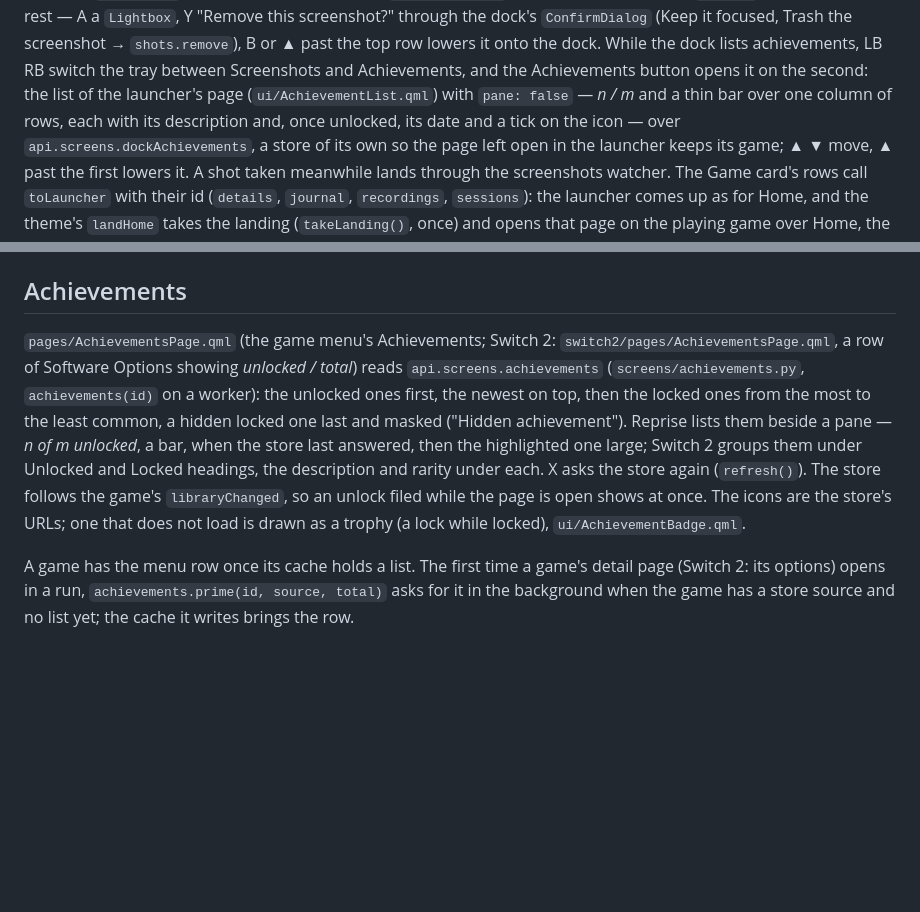
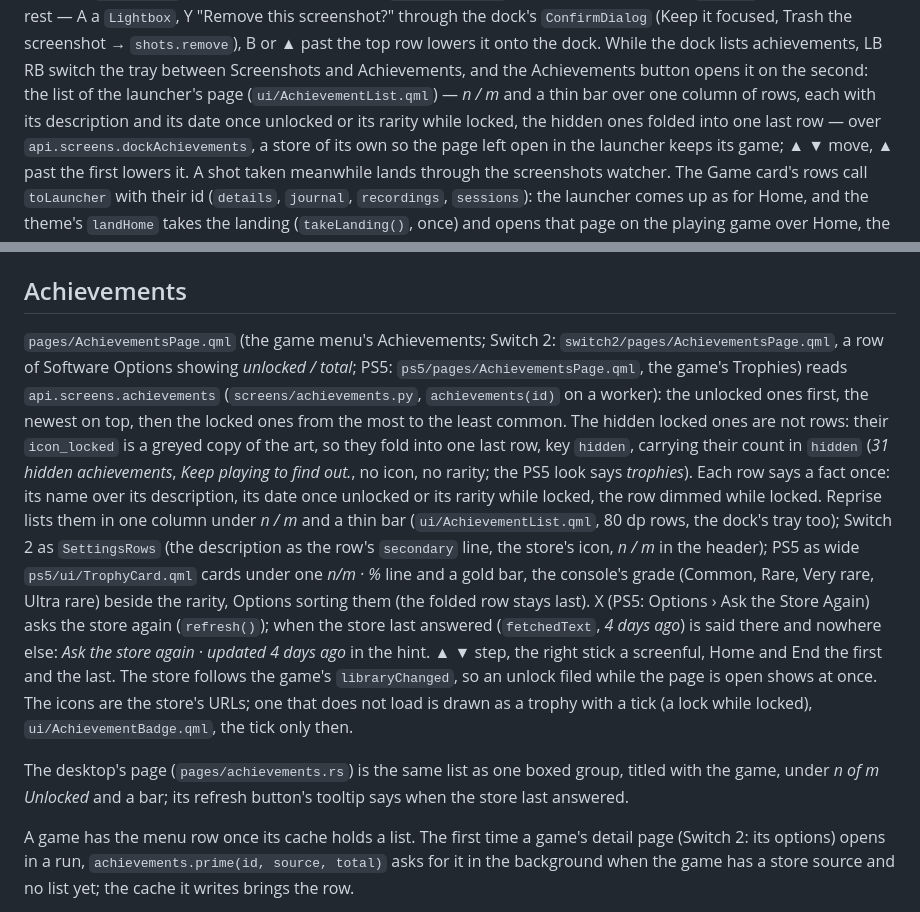
Before and after one commit to ilyasturki/universe, a Markdown page: docs/frontends.md, 2 parts joined by grey strips. Drawn GitHub-style; blank space fills up the shorter version.

Commit message:
docs(frontends): achievements section and dock tray match the lean lists

```diff
--- a/docs/frontends.md
+++ b/docs/frontends.md
@@ -282,8 +282,9 @@ carry no `session`), a hairline, the rest — A a `Lightbox`, Y "Remove this scr
 dock's `ConfirmDialog` (Keep it focused, Trash the screenshot → `shots.remove`), B or ▲ past the top
 row lowers it onto the dock. While the dock lists achievements, LB RB switch the tray between
 Screenshots and Achievements, and the Achievements button opens it on the second: the list of
-the launcher's page (`ui/AchievementList.qml`) with `pane: false` — *n / m* and a thin bar over one
-column of rows, each with its description and, once unlocked, its date and a tick on the icon — over
+the launcher's page (`ui/AchievementList.qml`) — *n / m* and a thin bar over one column of rows,
+each with its description and its date once unlocked or its rarity while locked, the hidden ones
+folded into one last row — over
 `api.screens.dockAchievements`, a store of its own so the page left open in the launcher keeps its
 game; ▲ ▼ move, ▲ past the first lowers it. A shot taken meanwhile lands through the screenshots watcher. The
 Game card's rows call `toLauncher` with their id (`details`, `journal`, `recordings`, `sessions`): the
@@ -627,15 +628,28 @@ the store's promotional shots only (`assets.screenshotList`).
 ## Achievements
 
 `pages/AchievementsPage.qml` (the game menu's Achievements; Switch 2: `switch2/pages/AchievementsPage.qml`,
-a row of Software Options showing *unlocked / total*) reads `api.screens.achievements`
-(`screens/achievements.py`, `achievements(id)` on a worker): the unlocked ones first, the newest on
-top, then the locked ones from the most to the least common, a hidden locked one last and masked
-("Hidden achievement"). Reprise lists them beside a pane — *n of m unlocked*, a bar, when the store
-last answered, then the highlighted one large; Switch 2 groups them under Unlocked and Locked
-headings, the description and rarity under each. X asks the store again (`refresh()`). The store
-follows the game's `libraryChanged`, so an unlock filed while the page is open shows at once. The
-icons are the store's URLs; one that does not load is drawn as a trophy (a lock while locked),
-`ui/AchievementBadge.qml`.
+a row of Software Options showing *unlocked / total*; PS5: `ps5/pages/AchievementsPage.qml`, the
+game's Trophies) reads `api.screens.achievements` (`screens/achievements.py`, `achievements(id)` on a
+worker): the unlocked ones first, the newest on top, then the locked ones from the most to the least
+common. The hidden locked ones are not rows: their `icon_locked` is a greyed copy of the art, so they
+fold into one last row, key `hidden`, carrying their count in `hidden` (*31 hidden achievements*,
+*Keep playing to find out.*, no icon, no rarity; the PS5 look says *trophies*). Each row says a fact
+once: its name over its description, its date once unlocked or its rarity while locked, the row
+dimmed while locked. Reprise lists them in one column under *n / m* and a thin bar
+(`ui/AchievementList.qml`, 80 dp rows, the dock's tray too); Switch 2 as `SettingsRows` (the
+description as the row's `secondary` line, the store's icon, *n / m* in the header); PS5 as wide
+`ps5/ui/TrophyCard.qml` cards under one *n/m · %* line and a gold bar, the console's grade (Common,
+Rare, Very rare, Ultra rare) beside the rarity, Options sorting them (the folded row stays last). X
+(PS5: Options › Ask the Store Again) asks the store again (`refresh()`); when the store last
+answered (`fetchedText`, *4 days ago*) is said there and nowhere else: *Ask the store again ·
+updated 4 days ago* in the hint. ▲ ▼ step, the right stick a screenful, Home and End the first
+and the last. The store follows the game's `libraryChanged`, so an unlock filed while the page is
+open shows at once. The icons are the store's URLs; one that does not load is drawn as a trophy with
+a tick (a lock while locked), `ui/AchievementBadge.qml`, the tick only then.
+
+The desktop's page (`pages/achievements.rs`) is the same list as one boxed group, titled with the
+game, under *n of m Unlocked* and a bar; its refresh button's tooltip says when the store last
+answered.
 
 A game has the menu row once its cache holds a list. The first time a game's detail page (Switch 2:
 its options) opens in a run, `achievements.prime(id, source, total)` asks for it in the background
```
